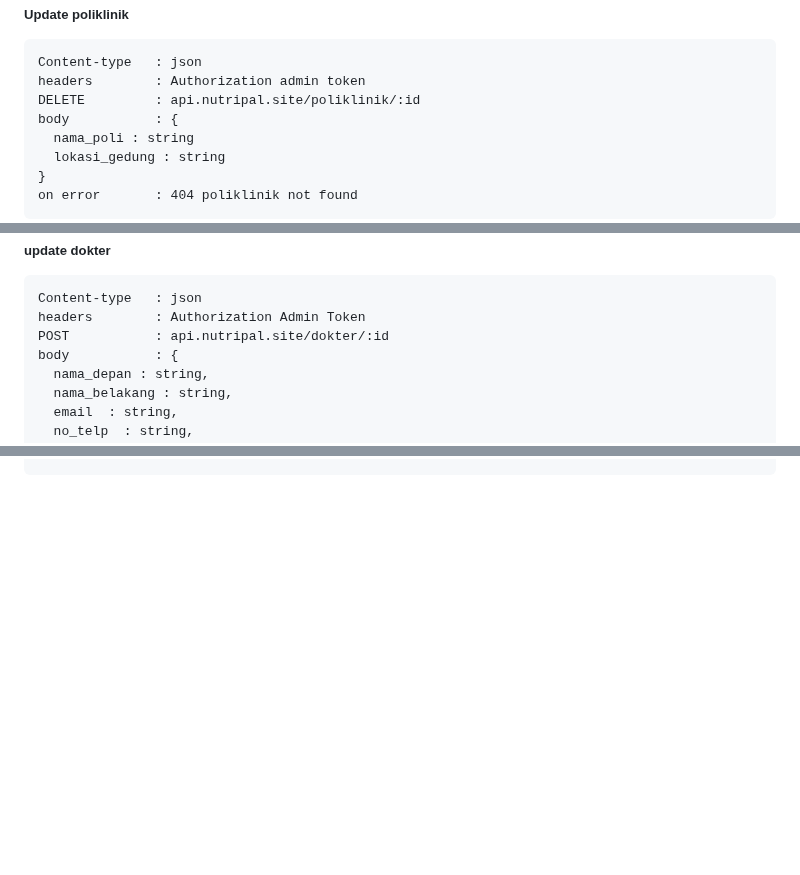
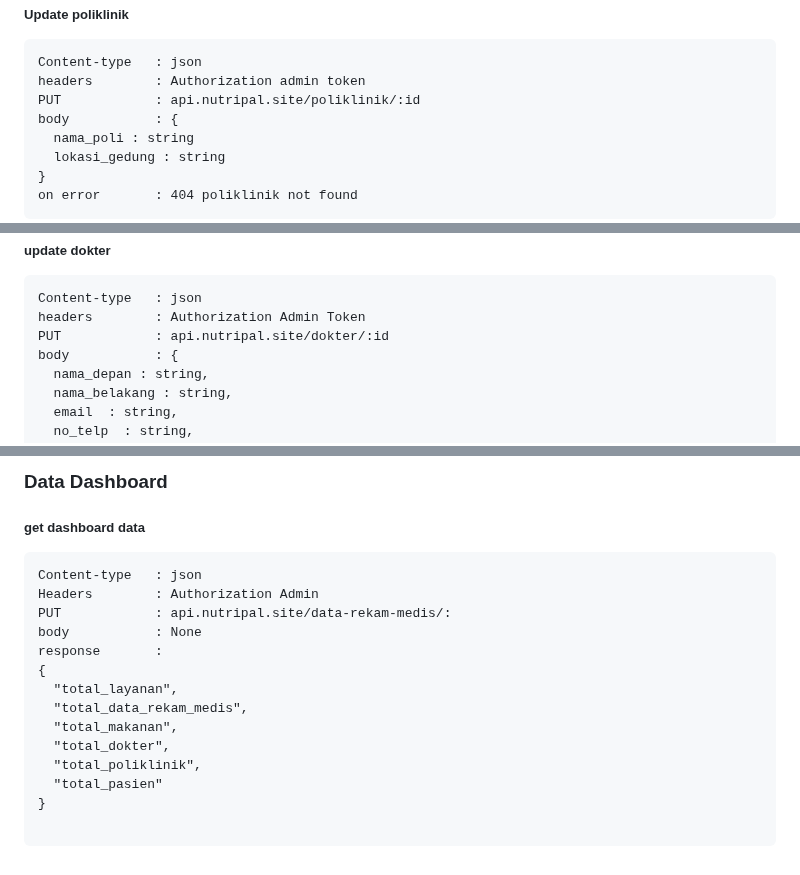
Before and after one commit to FS-321/be-nutri-health, a Markdown page: README.md, 3 parts joined by grey strips. GitHub-like rendering; blank space fills up the shorter version.

Commit message:
dashboard, change some method

````diff
--- a/README.md
+++ b/README.md
@@ -81,7 +81,7 @@ on error       : 404 poliklinik not found
 ```
 Content-type   : json
 headers        : Authorization admin token
-DELETE         : api.nutripal.site/poliklinik/:id
+PUT            : api.nutripal.site/poliklinik/:id
 body           : {
   nama_poli : string
   lokasi_gedung : string
@@ -154,7 +154,7 @@ on error       : 409 email already registered
 ```
 Content-type   : json
 headers        : Authorization Admin Token
-POST           : api.nutripal.site/dokter/:id
+PUT            : api.nutripal.site/dokter/:id
 body           : {
   nama_depan : string,
   nama_belakang : string,
@@ -350,0 +422,19 @@ on error      : 404 jadwal not found
+<h3>Data Dashboard<h3>
+<h5>get dashboard data</h5>
+
+```
+Content-type   : json
+Headers        : Authorization Admin
+PUT            : api.nutripal.site/data-rekam-medis/:
+body           : None
+response       :
+{
+  "total_layanan",
+  "total_data_rekam_medis",
+  "total_makanan",
+  "total_dokter",
+  "total_poliklinik",
+  "total_pasien"
+}
+
+```
````
Also changed, not shown: other parts of README.md (+74 -3 lines).
